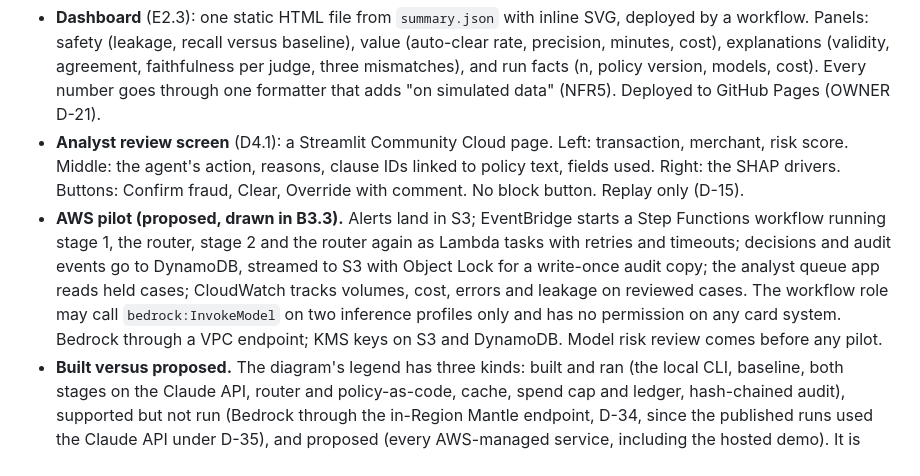
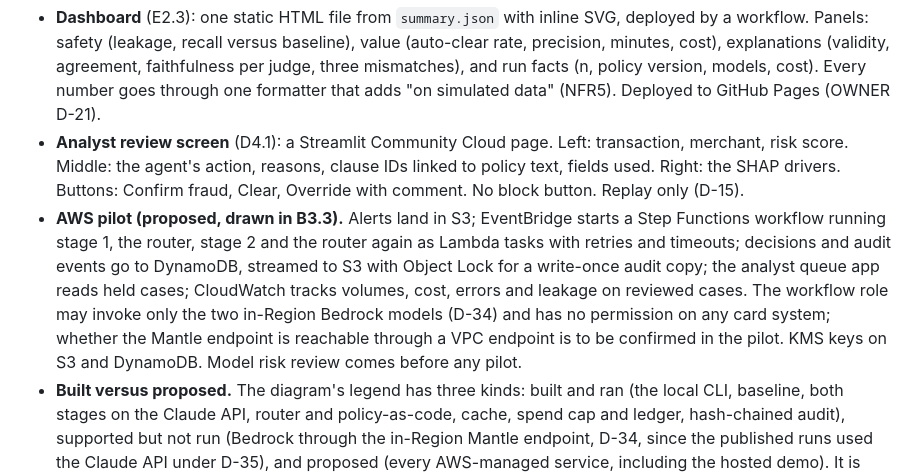
Before and after one commit to biplob819/fraud-review-bedrock, a Markdown page: TECH_SPEC.md, the part around the change. Rendered like a GitHub page.

```diff
--- a/TECH_SPEC.md
+++ b/TECH_SPEC.md
@@ -488,7 +488,7 @@ Every command takes `--json`. Exit codes, as in EvalKit:
 
 - **Dashboard** (E2.3): one static HTML file from `summary.json` with inline SVG, deployed by a workflow. Panels: safety (leakage, recall versus baseline), value (auto-clear rate, precision, minutes, cost), explanations (validity, agreement, faithfulness per judge, three mismatches), and run facts (n, policy version, models, cost). Every number goes through one formatter that adds "on simulated data" (NFR5). Deployed to GitHub Pages (OWNER D-21).
 - **Analyst review screen** (D4.1): a Streamlit Community Cloud page. Left: transaction, merchant, risk score. Middle: the agent's action, reasons, clause IDs linked to policy text, fields used. Right: the SHAP drivers. Buttons: Confirm fraud, Clear, Override with comment. No block button. Replay only (D-15).
-- **AWS pilot (proposed, drawn in B3.3).** Alerts land in S3; EventBridge starts a Step Functions workflow running stage 1, the router, stage 2 and the router again as Lambda tasks with retries and timeouts; decisions and audit events go to DynamoDB, streamed to S3 with Object Lock for a write-once audit copy; the analyst queue app reads held cases; CloudWatch tracks volumes, cost, errors and leakage on reviewed cases. The workflow role may call `bedrock:InvokeModel` on two inference profiles only and has no permission on any card system. Bedrock through a VPC endpoint; KMS keys on S3 and DynamoDB. Model risk review comes before any pilot.
+- **AWS pilot (proposed, drawn in B3.3).** Alerts land in S3; EventBridge starts a Step Functions workflow running stage 1, the router, stage 2 and the router again as Lambda tasks with retries and timeouts; decisions and audit events go to DynamoDB, streamed to S3 with Object Lock for a write-once audit copy; the analyst queue app reads held cases; CloudWatch tracks volumes, cost, errors and leakage on reviewed cases. The workflow role may invoke only the two in-Region Bedrock models (D-34) and has no permission on any card system; whether the Mantle endpoint is reachable through a VPC endpoint is to be confirmed in the pilot. KMS keys on S3 and DynamoDB. Model risk review comes before any pilot.
 - **Built versus proposed.** The diagram's legend has three kinds: built and ran (the local CLI, baseline, both stages on the Claude API, router and policy-as-code, cache, spend cap and ledger, hash-chained audit), supported but not run (Bedrock through the in-Region Mantle endpoint, D-34, since the published runs used the Claude API under D-35), and proposed (every AWS-managed service, including the hosted demo). It is drawn at `docs/assets/architecture.svg` and `.png`.
 
 ---
```
Also changed, not shown: specs/B3.3-architecture/RUN-STATE.md (+2 -1 lines), specs/B3.3-architecture/spec.md (+1 -1 lines), docs/assets/architecture.png, 3 other files.
